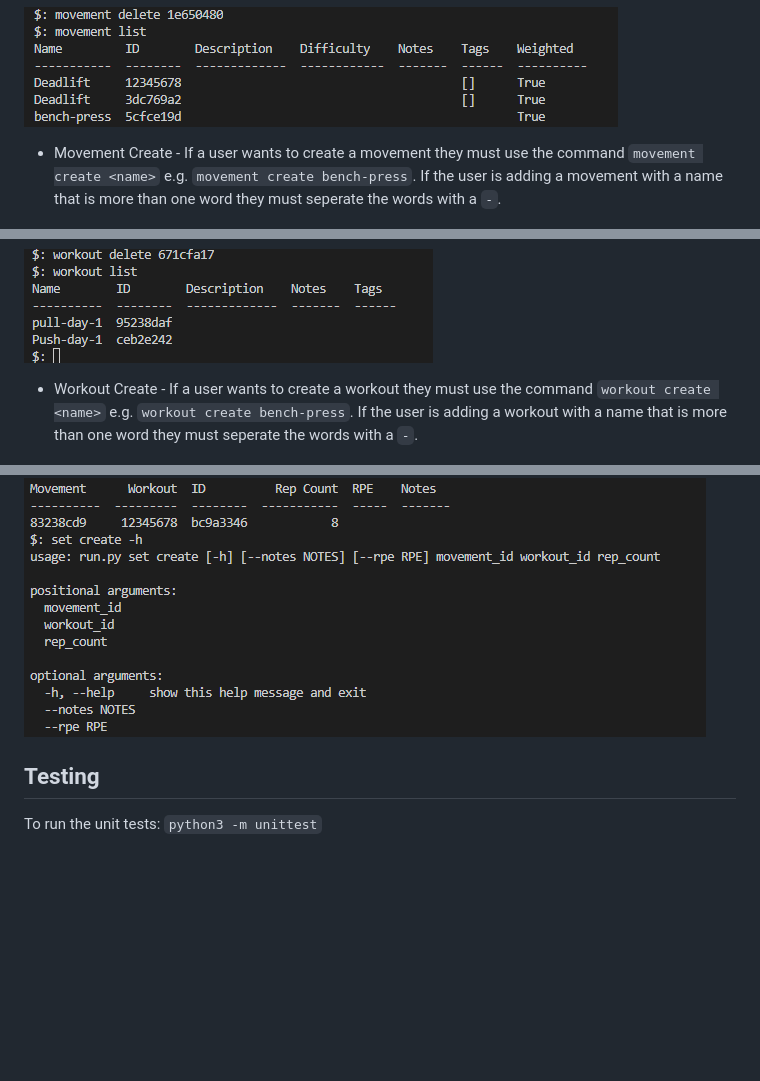
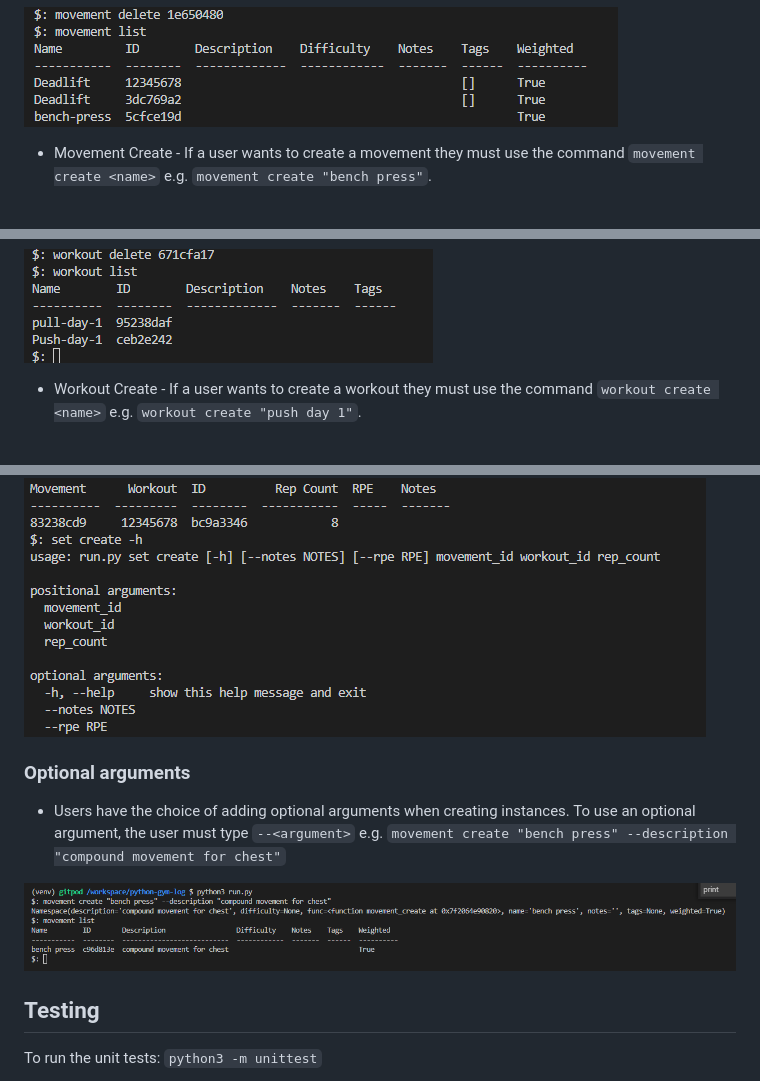
Before and after one commit to Code-Institute-Submissions/mlenahan-python-gym-log_FebResub, a Markdown page: README.md, 3 parts joined by grey strips. GitHub-like rendering; pictures changed too: media/screenshots/optional_arguments.png (added); blank space fills up the shorter version.

Commit message:
update to readme re optional arguments

```diff
--- a/README.md
+++ b/README.md
@@ -63,7 +63,7 @@ The view is a CLI which accepts user input and displays data to the user.
 
 ![Example usage](media/screenshots/movement/movement_delete.png)
 
-* Movement Create - If a user wants to create a movement they must use the command `movement create <name>` e.g. `movement create bench-press`. If the user is adding a movement with a name that is more than one word they must seperate the words with a `-`.
+* Movement Create - If a user wants to create a movement they must use the command `movement create <name>` e.g. `movement create "bench press"`.
 
 ![Example usage](media/screenshots/movement/movement_create.png)
 
@@ -85,7 +85,7 @@ The view is a CLI which accepts user input and displays data to the user.
 
 ![Example usage](media/screenshots/workout/workout_delete.png)
 
-* Workout Create - If a user wants to create a workout they must use the command `workout create <name>` e.g. `workout create bench-press`. If the user is adding a workout with a name that is more than one word they must seperate the words with a `-`.
+* Workout Create - If a user wants to create a workout they must use the command `workout create <name>` e.g. `workout create "push day 1"`.
 
 ![Example usage](media/screenshots/workout/workout_create.png)
 
@@ -114,6 +114,12 @@ The view is a CLI which accepts user input and displays data to the user.
 * Set Create Optional Arguments - When a user is creating a set they must use the positional argument of movement_id, workout_id and rep_count but they also have the choice to use some other optional arguments which include notes, and RPE (rate of perceived exertion). By typing `set create -h` the user will be able to see all the optional arguments they can use.
 
 ![Example usage](media/screenshots/set/set_create_help.png)
+
+### Optional arguments
+
+* Users have the choice of adding optional arguments when creating instances. To use an optional argument, the user must type `--<argument>` e.g. `movement create "bench press" --description "compound movement for chest"`
+
+![Example usage](media/screenshots/optional_arguments.png)
 
 ## Testing
 
```
